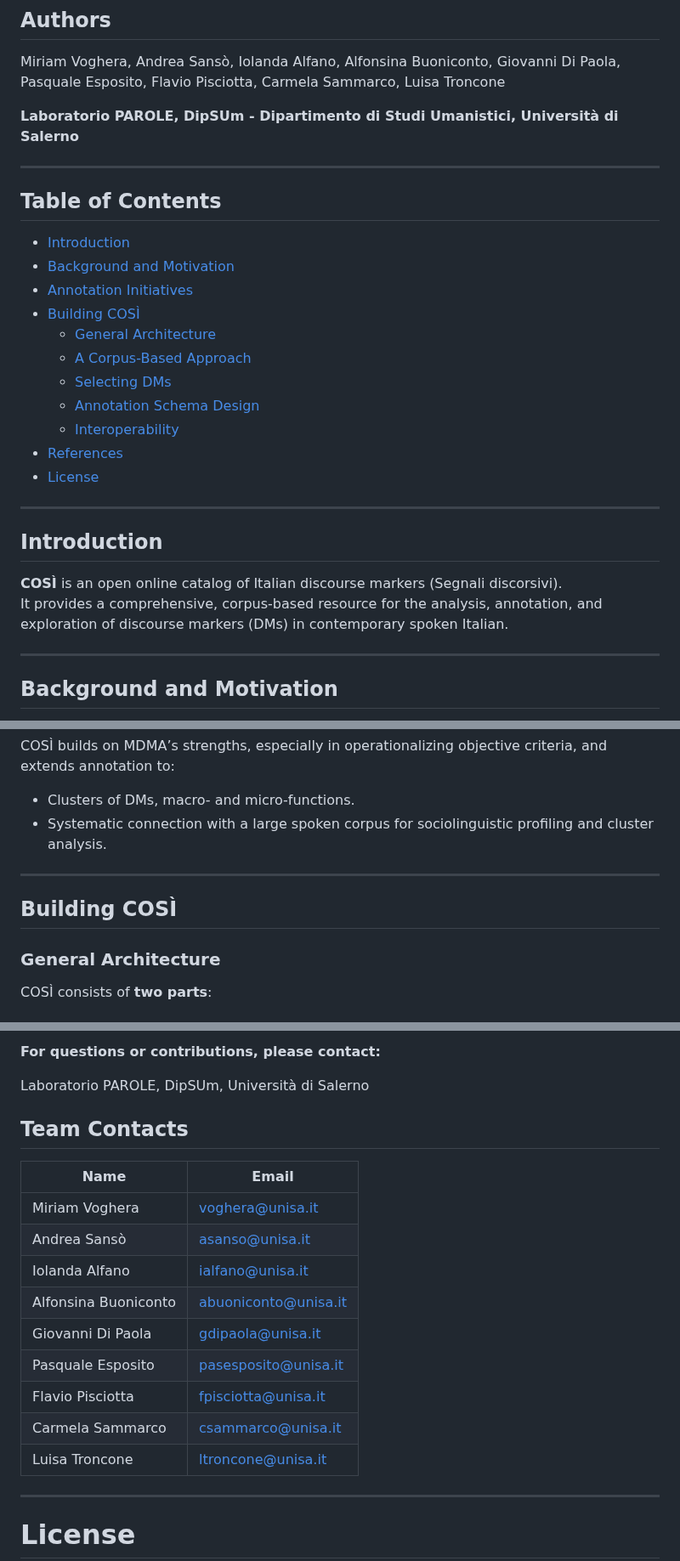
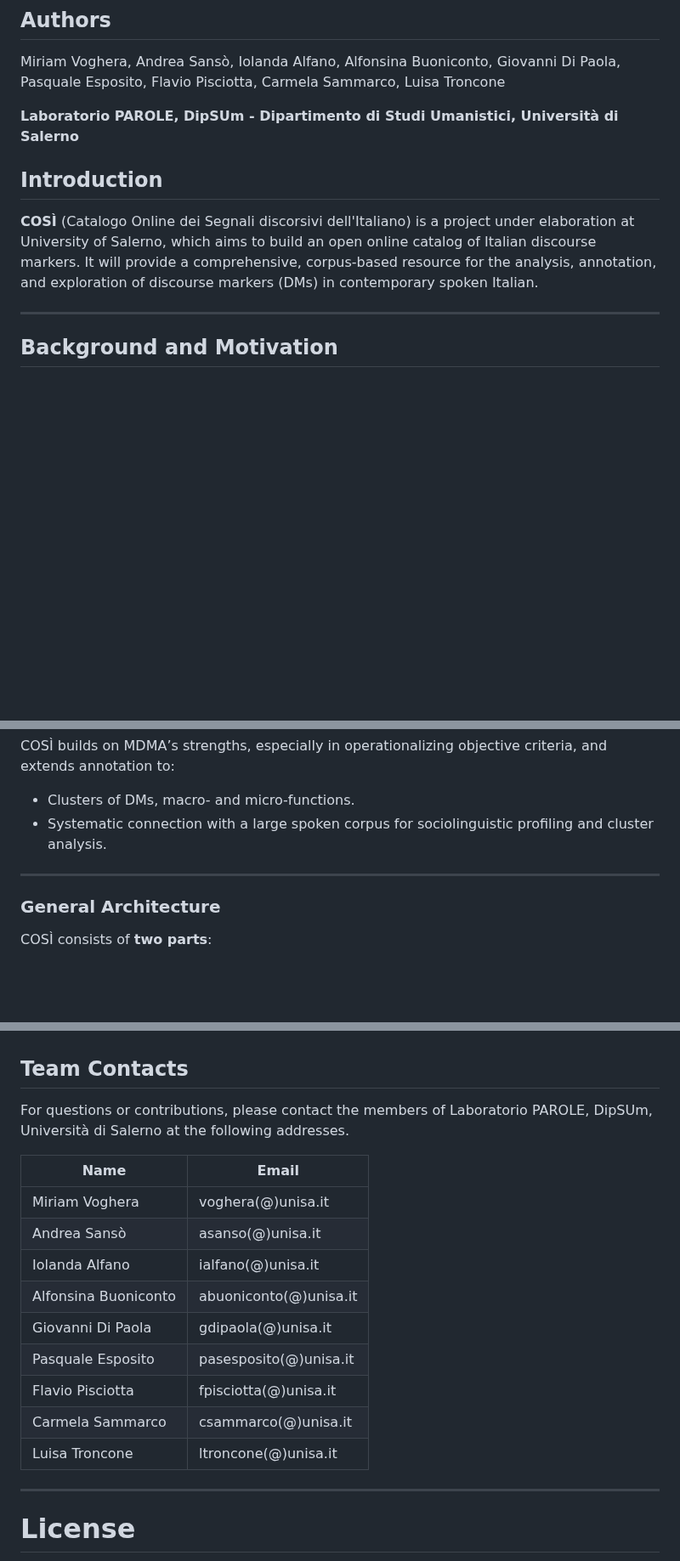
Before and after one commit to LaboratorioPAROLE/cosi, a Markdown page: README.md, 3 parts joined by grey strips. Shown at 85% size. GitHub-like rendering; blank space fills up the shorter version.

```diff
--- a/README.md
+++ b/README.md
@@ -7,28 +7,9 @@ Miriam Voghera, Andrea Sansò, Iolanda Alfano, Alfonsina Buoniconto, Giovanni Di
 **Laboratorio PAROLE, DipSUm - Dipartimento di Studi Umanistici, Università di Salerno**
 
 
----
-
-## Table of Contents
-
-- [Introduction](#introduction)
-- [Background and Motivation](#background-and-motivation)
-- [Annotation Initiatives](#annotation-initiatives)
-- [Building COSÌ](#building-così)
-  - [General Architecture](#general-architecture)
-  - [A Corpus-Based Approach](#a-corpus-based-approach)
-  - [Selecting DMs](#selecting-dms)
-  - [Annotation Schema Design](#annotation-schema-design)
-  - [Interoperability](#interoperability-with-the-source-corpus)
-- [References](#references)
-- [License](#license)
-
----
-
 ## Introduction
 
-**COSÌ** is an open online catalog of Italian discourse markers (Segnali discorsivi).
-It provides a comprehensive, corpus-based resource for the analysis, annotation, and exploration of discourse markers (DMs) in contemporary spoken Italian.
+**COSÌ** (Catalogo Online dei Segnali discorsivi dell'Italiano) is a project under elaboration at University of Salerno, which aims to build an open online catalog of Italian discourse markers. It will provide a comprehensive, corpus-based resource for the analysis, annotation, and exploration of discourse markers (DMs) in contemporary spoken Italian.
 
 ---
 
@@ -62,8 +43,6 @@ COSÌ builds on MDMA’s strengths, especially in operationalizing objective cri
 
 ---
 
-## Building COSÌ
-
 ### General Architecture
 
 COSÌ consists of **two parts**:
@@ -142,22 +83,21 @@ Functional annotation draws on literature, adapted for transparency and practica
 
-**For questions or contributions, please contact:**
-
-
-Laboratorio PAROLE, DipSUm, Università di Salerno
 
 ## Team Contacts
 
+For questions or contributions, please contact the members of Laboratorio PAROLE, DipSUm, Università di Salerno at the following addresses.
+
+
 | Name                 | Email                      |
 |----------------------|----------------------------|
-| Miriam Voghera       | voghera@unisa.it           |
-| Andrea Sansò         | asanso@unisa.it            |
-| Iolanda Alfano       | ialfano@unisa.it           |
-| Alfonsina Buoniconto | abuoniconto@unisa.it       |
-| Giovanni Di Paola    | gdipaola@unisa.it          |
-| Pasquale Esposito    | pasesposito@unisa.it        |
-| Flavio Pisciotta     | fpisciotta@unisa.it        |
-| Carmela Sammarco     | csammarco@unisa.it         |
-| Luisa Troncone       | ltroncone@unisa.it         |
+| Miriam Voghera       | voghera(@)unisa.it           |
+| Andrea Sansò         | asanso(@)unisa.it            |
+| Iolanda Alfano       | ialfano(@)unisa.it           |
+| Alfonsina Buoniconto | abuoniconto(@)unisa.it       |
+| Giovanni Di Paola    | gdipaola(@)unisa.it          |
+| Pasquale Esposito    | pasesposito(@)unisa.it        |
+| Flavio Pisciotta     | fpisciotta(@)unisa.it        |
+| Carmela Sammarco     | csammarco(@)unisa.it         |
+| Luisa Troncone       | ltroncone(@)unisa.it         |
 
 
 ---
```
Also changed, not shown: other parts of README.md (+2 -40 lines).
